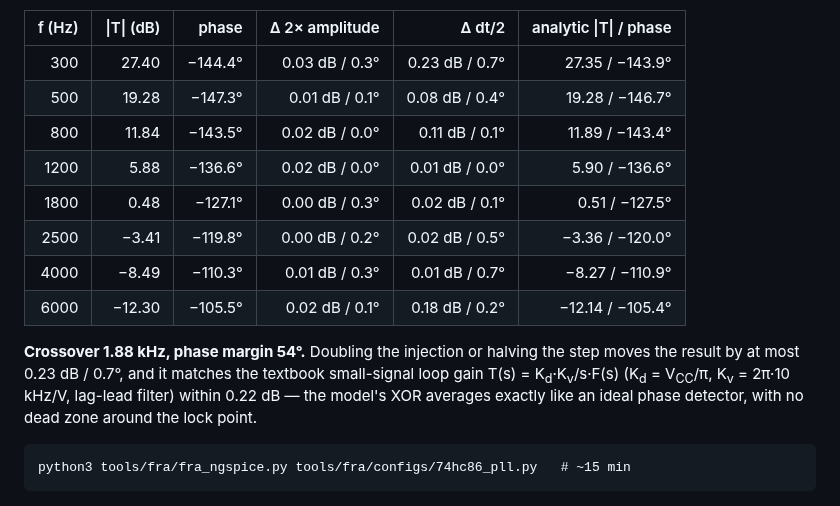
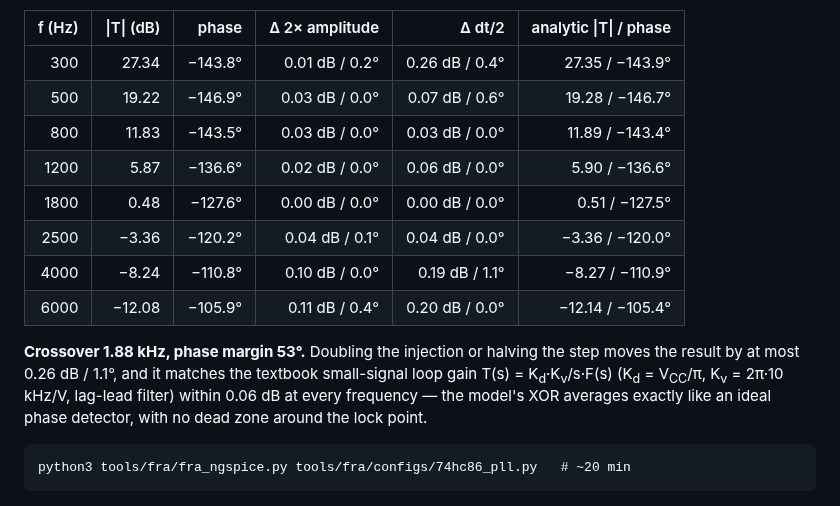
Before and after one commit to nseiC/LTSpice-behavioral-IC-lib, a Markdown page: 74HC86/README.md, the part around the change. Rendered like a GitHub page.

````diff
--- a/74HC86/README.md
+++ b/74HC86/README.md
@@ -216,24 +216,24 @@ Result for the PLL:
 
 | f (Hz) | \|T\| (dB) | phase | Δ 2× amplitude | Δ dt/2 | analytic \|T\| / phase |
 |---:|---:|---:|---:|---:|---:|
-| 300 | 27.40 | −144.4° | 0.03 dB / 0.3° | 0.23 dB / 0.7° | 27.35 / −143.9° |
-| 500 | 19.28 | −147.3° | 0.01 dB / 0.1° | 0.08 dB / 0.4° | 19.28 / −146.7° |
-| 800 | 11.84 | −143.5° | 0.02 dB / 0.0° | 0.11 dB / 0.1° | 11.89 / −143.4° |
-| 1200 | 5.88 | −136.6° | 0.02 dB / 0.0° | 0.01 dB / 0.0° | 5.90 / −136.6° |
-| 1800 | 0.48 | −127.1° | 0.00 dB / 0.3° | 0.02 dB / 0.1° | 0.51 / −127.5° |
-| 2500 | −3.41 | −119.8° | 0.00 dB / 0.2° | 0.02 dB / 0.5° | −3.36 / −120.0° |
-| 4000 | −8.49 | −110.3° | 0.01 dB / 0.3° | 0.01 dB / 0.7° | −8.27 / −110.9° |
-| 6000 | −12.30 | −105.5° | 0.02 dB / 0.1° | 0.18 dB / 0.2° | −12.14 / −105.4° |
+| 300 | 27.34 | −143.8° | 0.01 dB / 0.2° | 0.26 dB / 0.4° | 27.35 / −143.9° |
+| 500 | 19.22 | −146.9° | 0.03 dB / 0.0° | 0.07 dB / 0.6° | 19.28 / −146.7° |
+| 800 | 11.83 | −143.5° | 0.03 dB / 0.0° | 0.03 dB / 0.0° | 11.89 / −143.4° |
+| 1200 | 5.87 | −136.6° | 0.02 dB / 0.0° | 0.06 dB / 0.0° | 5.90 / −136.6° |
+| 1800 | 0.48 | −127.6° | 0.00 dB / 0.0° | 0.00 dB / 0.0° | 0.51 / −127.5° |
+| 2500 | −3.36 | −120.2° | 0.04 dB / 0.1° | 0.04 dB / 0.0° | −3.36 / −120.0° |
+| 4000 | −8.24 | −110.8° | 0.10 dB / 0.0° | 0.19 dB / 1.1° | −8.27 / −110.9° |
+| 6000 | −12.08 | −105.9° | 0.11 dB / 0.4° | 0.20 dB / 0.0° | −12.14 / −105.4° |
 
-**Crossover 1.88 kHz, phase margin 54°.** Doubling the injection or halving
-the step moves the result by at most 0.23 dB / 0.7°, and it matches the
+**Crossover 1.88 kHz, phase margin 53°.** Doubling the injection or halving
+the step moves the result by at most 0.26 dB / 1.1°, and it matches the
 textbook small-signal loop gain T(s) = K<sub>d</sub>·K<sub>v</sub>/s·F(s)
 (K<sub>d</sub> = V<sub>CC</sub>/π, K<sub>v</sub> = 2π·10 kHz/V, lag-lead
-filter) within 0.22 dB — the model's XOR averages exactly like an ideal phase
-detector, with no dead zone around the lock point.
+filter) within 0.06 dB at every frequency — the model's XOR averages exactly
+like an ideal phase detector, with no dead zone around the lock point.
 
 ```
-python3 tools/fra/fra_ngspice.py tools/fra/configs/74hc86_pll.py   # ~15 min
+python3 tools/fra/fra_ngspice.py tools/fra/configs/74hc86_pll.py   # ~20 min
 ```
 
 ![FRA do PLL](docs/fra_pll.png)
````
Also changed, not shown: SG3524/README.md (+65 -10 lines), UC3854/README.md (+32 -0 lines), SG3524/docs/fra_boost.png (added), SG3524/docs/fra_buck.png (added), SG3524/docs/fra_inversor.png (added), SG3524/docs/fra_pushpull.png (added), 2 other files.
